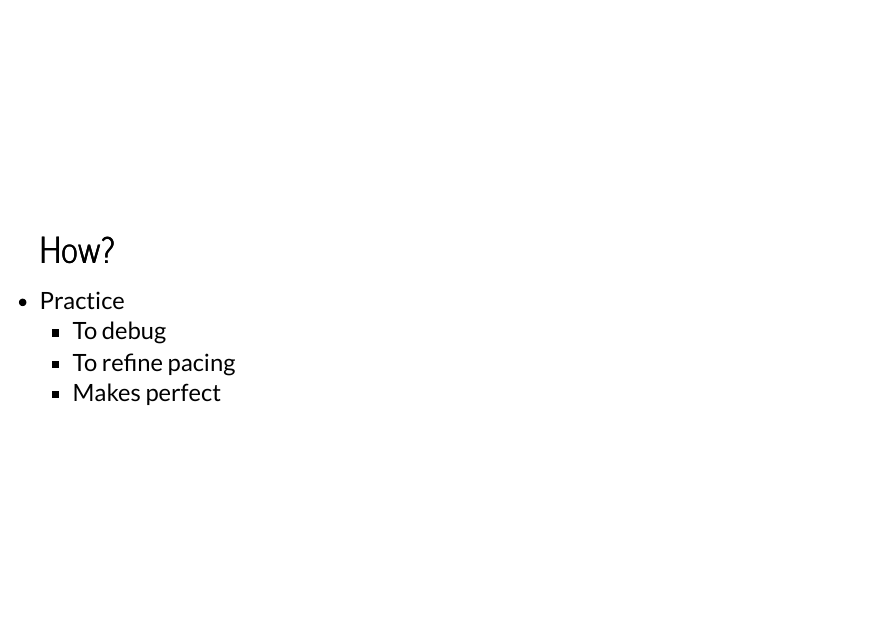
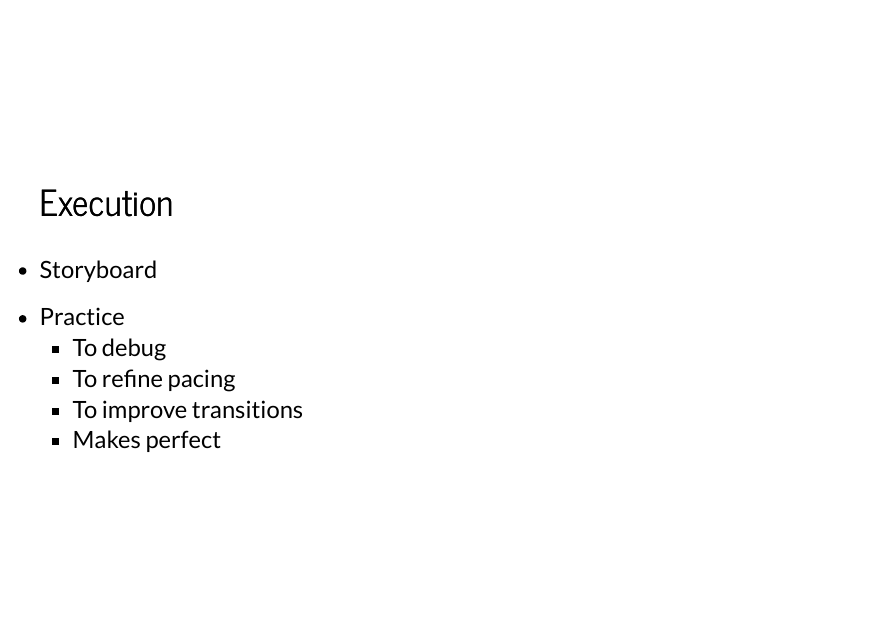
Before and after one commit to soodoku/on-writing, an R Markdown document (present/present.Rmd): page 12 of 13. The pictures show the output file present/present.html that the author committed with the source, opened offline.

Commit message:
presenting well

```diff
--- a/present/present.Rmd
+++ b/present/present.Rmd
@@ -110,9 +110,12 @@ output:
 * Content for the allocated time
 * Don't fit 60 min. in 10.
 
-## How?
+## Execution
+
+* Storyboard
 
 * Practice
   - To debug
   - To refine pacing
+  - To improve transitions
   - Makes perfect
```
Also changed, not shown: README.md, present/present.html.
